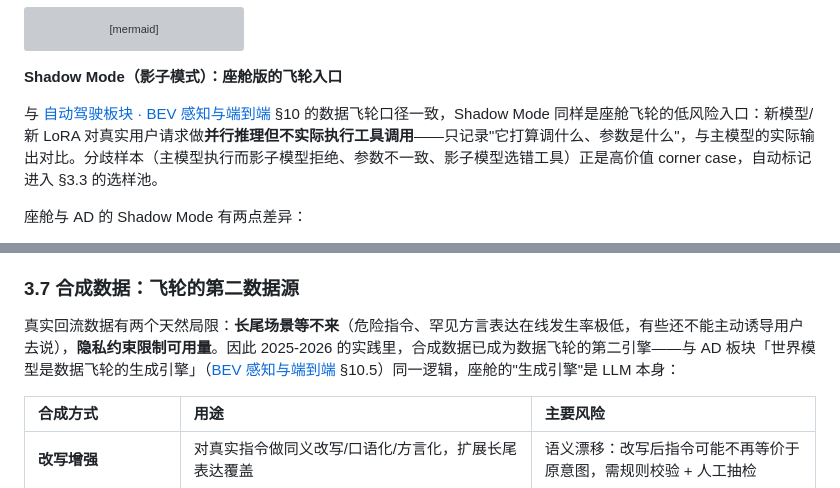
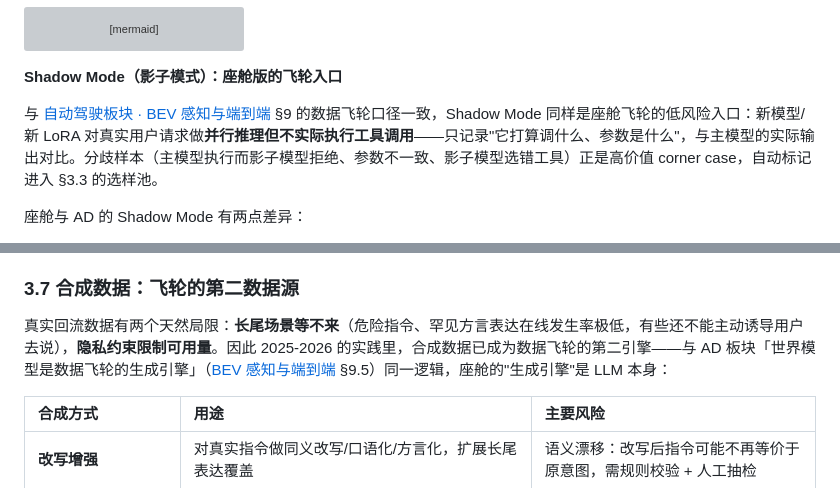
Before and after one commit to ranpin/edge-ai-docs, a Markdown page: cockpit/general/data-pipeline.md, 2 parts joined by grey strips. Rendered like a GitHub page; grey boxes are pictures that could not be loaded.

```diff
--- a/cockpit/general/data-pipeline.md
+++ b/cockpit/general/data-pipeline.md
@@ -219,7 +219,7 @@ flowchart TB
 
 **Shadow Mode（影子模式）：座舱版的飞轮入口**
 
-与 [自动驾驶板块 · BEV 感知与端到端](../../ad/general/perception.html) §10 的数据飞轮口径一致，Shadow Mode 同样是座舱飞轮的低风险入口：新模型/新 LoRA 对真实用户请求做**并行推理但不实际执行工具调用**——只记录"它打算调什么、参数是什么"，与主模型的实际输出对比。分歧样本（主模型执行而影子模型拒绝、参数不一致、影子模型选错工具）正是高价值 corner case，自动标记进入 §3.3 的选样池。
+与 [自动驾驶板块 · BEV 感知与端到端](../../ad/general/perception.html) §9 的数据飞轮口径一致，Shadow Mode 同样是座舱飞轮的低风险入口：新模型/新 LoRA 对真实用户请求做**并行推理但不实际执行工具调用**——只记录"它打算调什么、参数是什么"，与主模型的实际输出对比。分歧样本（主模型执行而影子模型拒绝、参数不一致、影子模型选错工具）正是高价值 corner case，自动标记进入 §3.3 的选样池。
 
 座舱与 AD 的 Shadow Mode 有两点差异：
 
@@ -287,7 +287,7 @@ flowchart TB
 
 ### 3.7 合成数据：飞轮的第二数据源
 
-真实回流数据有两个天然局限：**长尾场景等不来**（危险指令、罕见方言表达在线发生率极低，有些还不能主动诱导用户去说），**隐私约束限制可用量**。因此 2025-2026 的实践里，合成数据已成为数据飞轮的第二引擎——与 AD 板块「世界模型是数据飞轮的生成引擎」（[BEV 感知与端到端](../../ad/general/perception.html) §10.5）同一逻辑，座舱的"生成引擎"是 LLM 本身：
+真实回流数据有两个天然局限：**长尾场景等不来**（危险指令、罕见方言表达在线发生率极低，有些还不能主动诱导用户去说），**隐私约束限制可用量**。因此 2025-2026 的实践里，合成数据已成为数据飞轮的第二引擎——与 AD 板块「世界模型是数据飞轮的生成引擎」（[BEV 感知与端到端](../../ad/general/perception.html) §9.5）同一逻辑，座舱的"生成引擎"是 LLM 本身：
 
 | 合成方式 | 用途 | 主要风险 |
 | :--- | :--- | :--- |
```
Also changed, not shown: ad/general/perception.md (+9 -18 lines).
